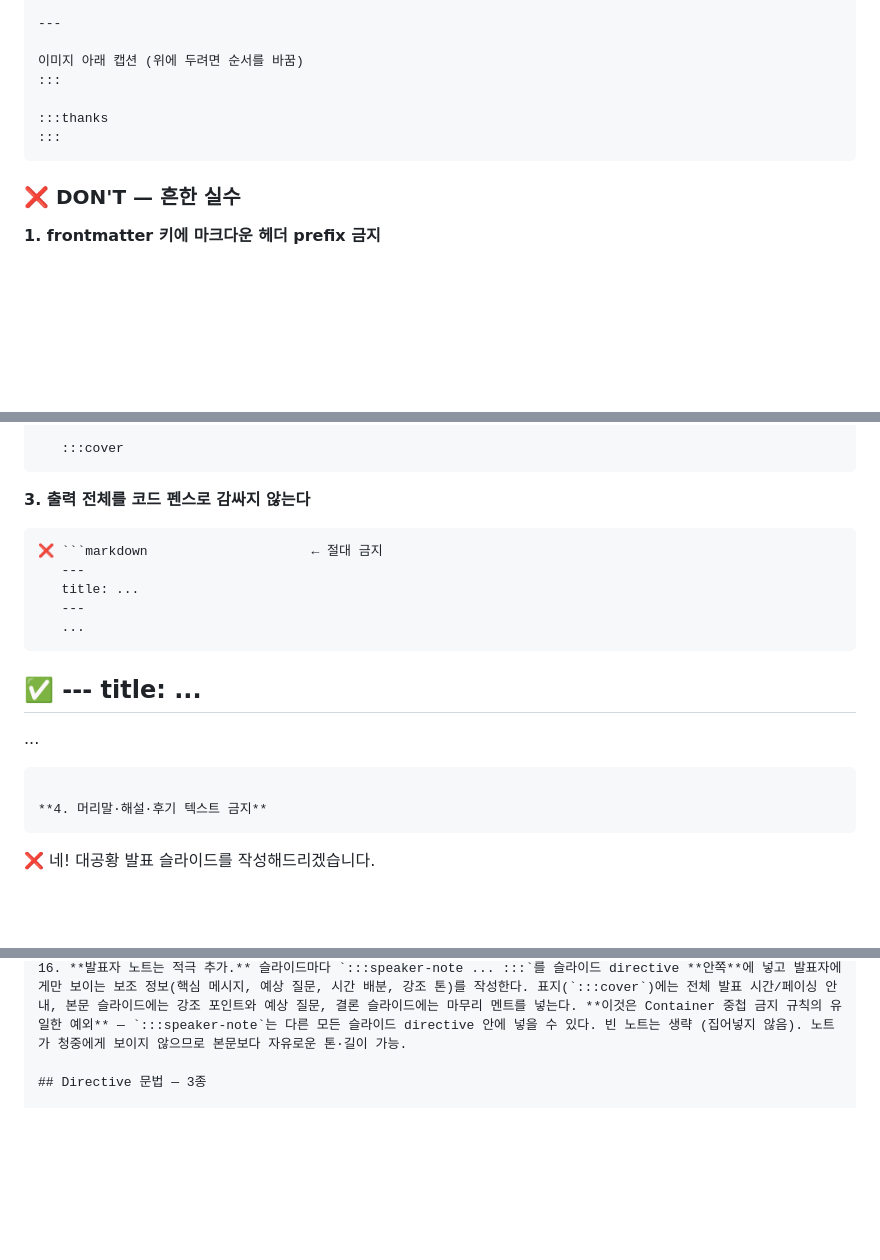
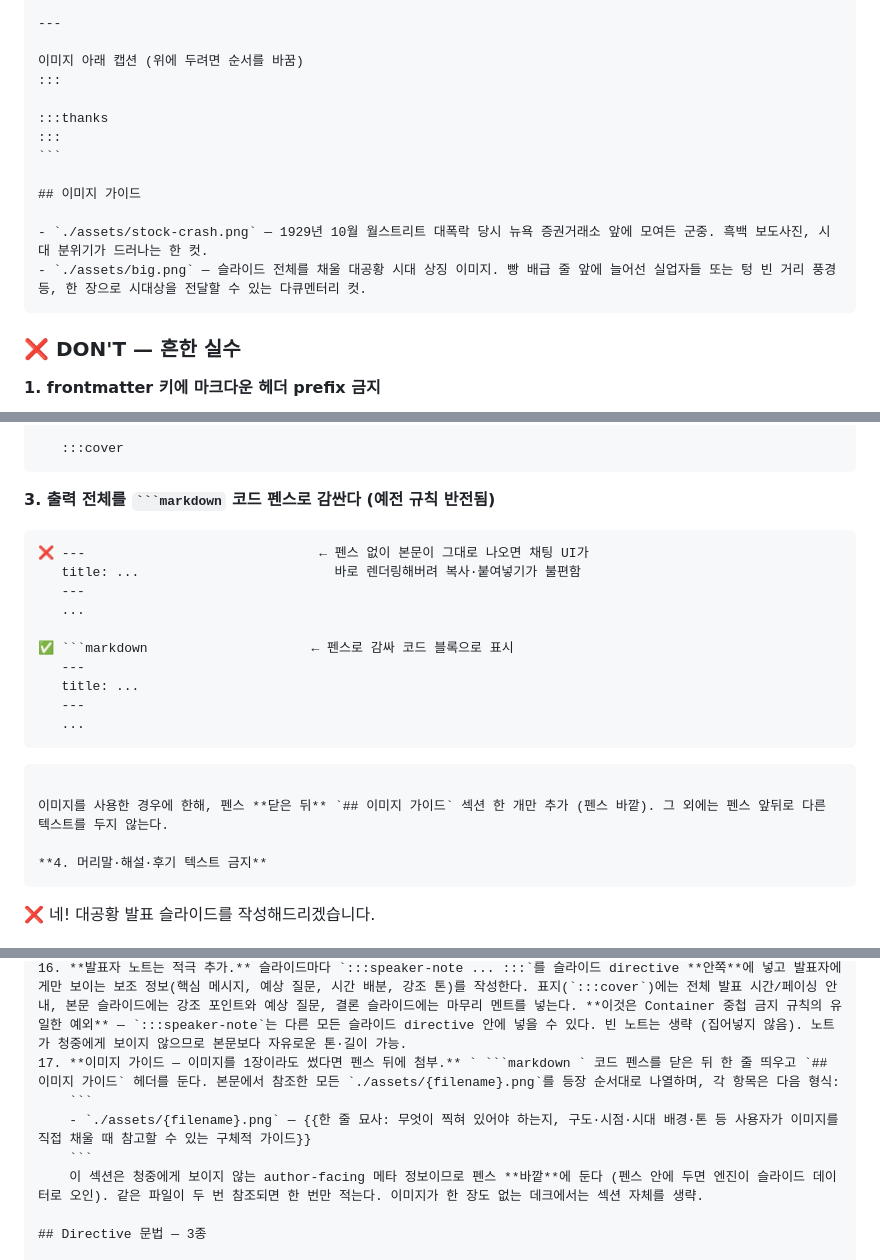
Before and after one commit to bsiku3622/studio-baeks-ppt-engine, a Markdown page: docs/Skills.md, 3 parts joined by grey strips. Drawn GitHub-style; blank space fills up the shorter version.

Commit message:
0.2.8 Skills / AI Prompt Updated

`````diff
--- a/docs/Skills.md
+++ b/docs/Skills.md
@@ -70,6 +73,12 @@ primary:  terracotta
 :::
 ```
 
+## 이미지 가이드
+
+- `./assets/stock-crash.png` — 1929년 10월 월스트리트 대폭락 당시 뉴욕 증권거래소 앞에 모여든 군중. 흑백 보도사진, 시대 분위기가 드러나는 한 컷.
+- `./assets/big.png` — 슬라이드 전체를 채울 대공황 시대 상징 이미지. 빵 배급 줄 앞에 늘어선 실업자들 또는 텅 빈 거리 풍경 등, 한 장으로 시대상을 전달할 수 있는 다큐멘터리 컷.
+````
+
 ### ❌ DON'T — 흔한 실수
 
 **1. frontmatter 키에 마크다운 헤더 prefix 금지**
@@ -94,20 +103,22 @@ primary:  terracotta
    :::cover
 ```
 
-**3. 출력 전체를 코드 펜스로 감싸지 않는다**
+**3. 출력 전체를 ` ```markdown ` 코드 펜스로 감싼다 (예전 규칙 반전됨)**
 ```
-❌ ```markdown                     ← 절대 금지
+❌ ---                              ← 펜스 없이 본문이 그대로 나오면 채팅 UI가
+   title: ...                         바로 렌더링해버려 복사·붙여넣기가 불편함
+   ---
+   ...
+
+✅ ```markdown                     ← 펜스로 감싸 코드 블록으로 표시
    ---
    title: ...
    ---
    ...
    ```
+```
 
-✅ ---
-   title: ...
-   ---
-   ...
-```
+이미지를 사용한 경우에 한해, 펜스 **닫은 뒤** `## 이미지 가이드` 섹션 한 개만 추가 (펜스 바깥). 그 외에는 펜스 앞뒤로 다른 텍스트를 두지 않는다.
 
 **4. 머리말·해설·후기 텍스트 금지**
 ```
@@ -297,6 +308,11 @@ primary:  terracotta
 14. **`:::chart` `:::plot`도 다른 directive처럼 자유롭게 사용 가능.** `align` `valign` 받음.
 15. **`:::cover` 제목은 길이에 맞춰 heading 깊이 선택.** `#`(200px) 짧은 제목 / `##`(140px) 한 문장 / `###`(96px) 긴 질문. 7자 넘으면 보통 `##`, 15자 넘으면 `###`. 잘못 고르면 부제·발표자가 화면 밖으로 밀림.
 16. **발표자 노트는 적극 추가.** 슬라이드마다 `:::speaker-note ... :::`를 슬라이드 directive **안쪽**에 넣고 발표자에게만 보이는 보조 정보(핵심 메시지, 예상 질문, 시간 배분, 강조 톤)를 작성한다. 표지(`:::cover`)에는 전체 발표 시간/페이싱 안내, 본문 슬라이드에는 강조 포인트와 예상 질문, 결론 슬라이드에는 마무리 멘트를 넣는다. **이것은 Container 중첩 금지 규칙의 유일한 예외** — `:::speaker-note`는 다른 모든 슬라이드 directive 안에 넣을 수 있다. 빈 노트는 생략 (집어넣지 않음). 노트가 청중에게 보이지 않으므로 본문보다 자유로운 톤·길이 가능.
+17. **이미지 가이드 — 이미지를 1장이라도 썼다면 펜스 뒤에 첨부.** ` ```markdown ` 코드 펜스를 닫은 뒤 한 줄 띄우고 `## 이미지 가이드` 헤더를 둔다. 본문에서 참조한 모든 `./assets/{filename}.png`를 등장 순서대로 나열하며, 각 항목은 다음 형식:
+    ```
+    - `./assets/{filename}.png` — {{한 줄 묘사: 무엇이 찍혀 있어야 하는지, 구도·시점·시대 배경·톤 등 사용자가 이미지를 직접 채울 때 참고할 수 있는 구체적 가이드}}
+    ```
+    이 섹션은 청중에게 보이지 않는 author-facing 메타 정보이므로 펜스 **바깥**에 둔다 (펜스 안에 두면 엔진이 슬라이드 데이터로 오인). 같은 파일이 두 번 참조되면 한 번만 적는다. 이미지가 한 장도 없는 데크에서는 섹션 자체를 생략.
 
 ## Directive 문법 — 3종
 
`````
Also changed, not shown: other parts of docs/Skills.md (+8 -5 lines).
